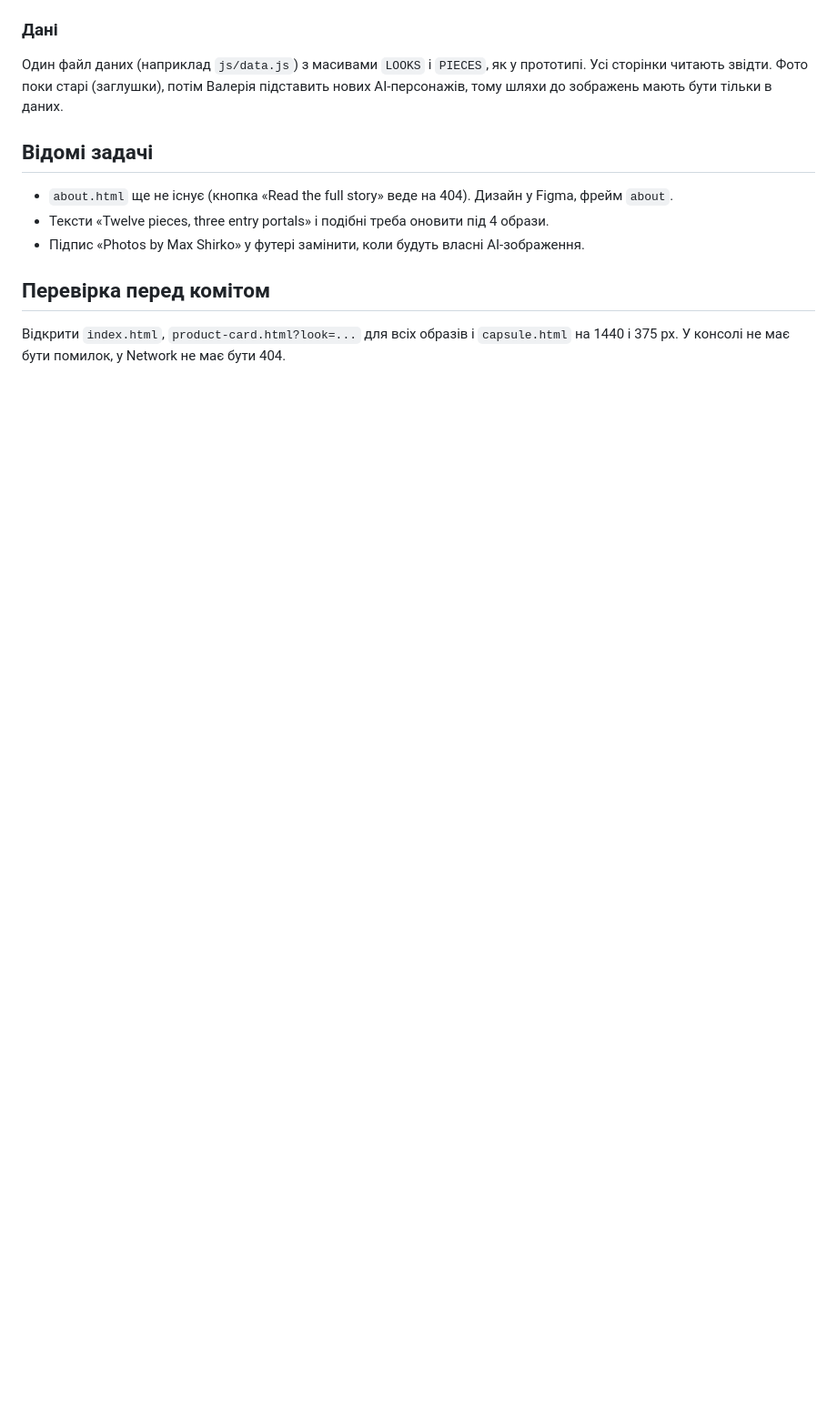
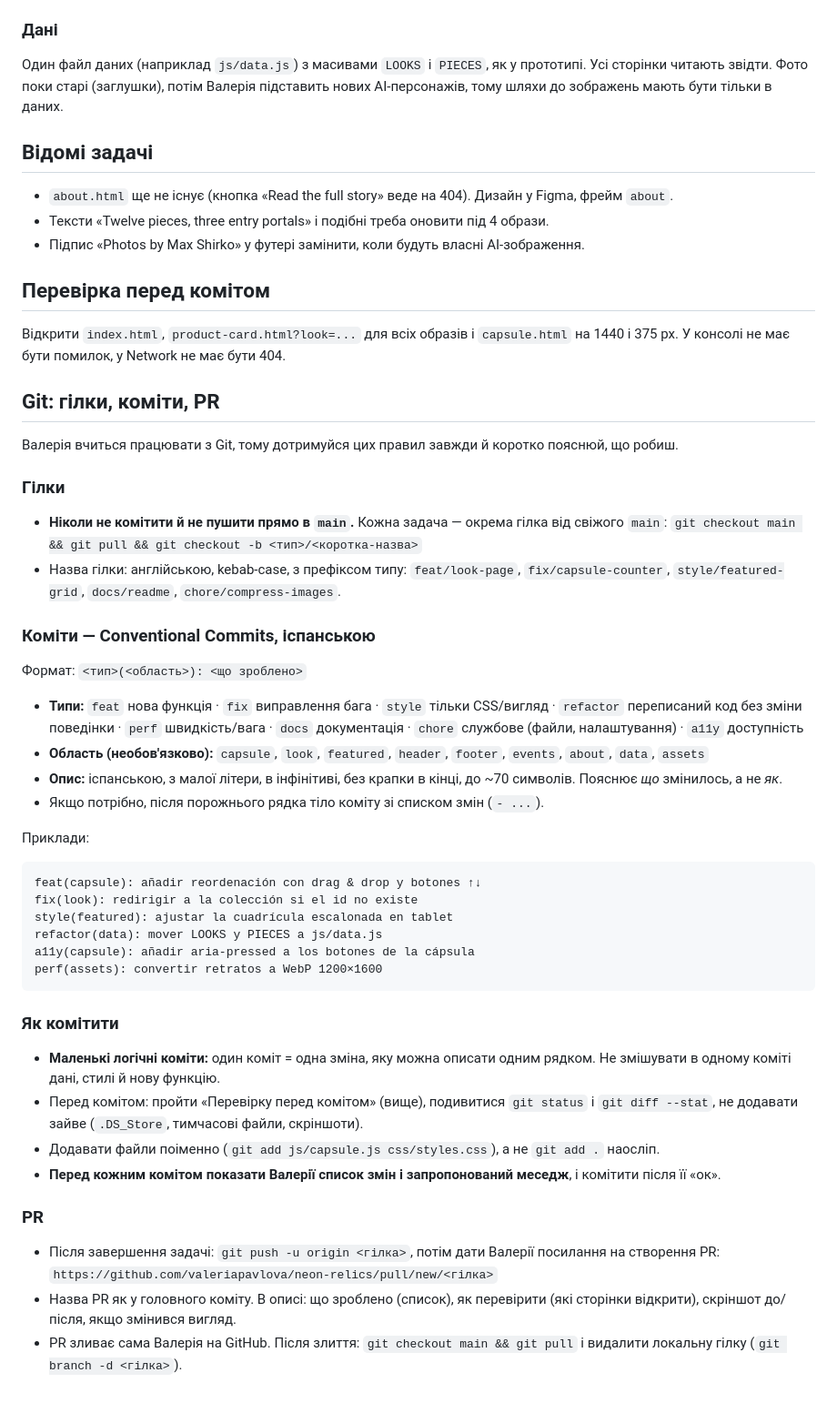
Before and after one commit to valeriapavlova/neon-relics, a Markdown page: CLAUDE.md, the part around the change. Shown at 91% size. Rendered like a GitHub page; blank space fills up the shorter version.

Commit message:
docs(claude): añadir reglas de ramas, commits y PR
Co-Authored-By: Claude Opus 5.5 <noreply@anthropic.com>
Claude-Session: https://claude.ai/code/session_01DfzDpSRa643Ku7xSjN5qM8

````diff
--- a/CLAUDE.md
+++ b/CLAUDE.md
@@ -56,3 +56,40 @@
 
 ## Перевірка перед комітом
 Відкрити `index.html`, `product-card.html?look=...` для всіх образів і `capsule.html` на 1440 і 375 px. У консолі не має бути помилок, у Network не має бути 404.
+
+## Git: гілки, коміти, PR
+Валерія вчиться працювати з Git, тому дотримуйся цих правил завжди й коротко пояснюй, що робиш.
+
+### Гілки
+- **Ніколи не комітити й не пушити прямо в `main`.** Кожна задача — окрема гілка від свіжого `main`:
+  `git checkout main && git pull && git checkout -b <тип>/<коротка-назва>`
+- Назва гілки: англійською, kebab-case, з префіксом типу: `feat/look-page`, `fix/capsule-counter`, `style/featured-grid`, `docs/readme`, `chore/compress-images`.
+
+### Коміти — Conventional Commits, іспанською
+Формат: `<тип>(<область>): <що зроблено>`
+- **Типи:** `feat` нова функція · `fix` виправлення бага · `style` тільки CSS/вигляд · `refactor` переписаний код без зміни поведінки · `perf` швидкість/вага · `docs` документація · `chore` службове (файли, налаштування) · `a11y` доступність
+- **Область (необов'язково):** `capsule`, `look`, `featured`, `header`, `footer`, `events`, `about`, `data`, `assets`
+- **Опис:** іспанською, з малої літери, в інфінітиві, без крапки в кінці, до ~70 символів. Пояснює *що* змінилось, а не *як*.
+- Якщо потрібно, після порожнього рядка тіло коміту зі списком змін (`- ...`).
+
+Приклади:
+```
+feat(capsule): añadir reordenación con drag & drop y botones ↑↓
+fix(look): redirigir a la colección si el id no existe
+style(featured): ajustar la cuadrícula escalonada en tablet
+refactor(data): mover LOOKS y PIECES a js/data.js
+a11y(capsule): añadir aria-pressed a los botones de la cápsula
+perf(assets): convertir retratos a WebP 1200×1600
+```
+
+### Як комітити
+- **Маленькі логічні коміти:** один коміт = одна зміна, яку можна описати одним рядком. Не змішувати в одному коміті дані, стилі й нову функцію.
+- Перед комітом: пройти «Перевірку перед комітом» (вище), подивитися `git status` і `git diff --stat`, не додавати зайве (`.DS_Store`, тимчасові файли, скріншоти).
+- Додавати файли поіменно (`git add js/capsule.js css/styles.css`), а не `git add .` наосліп.
+- **Перед кожним комітом показати Валерії список змін і запропонований меседж**, і комітити після її «ок».
+
+### PR
+- Після завершення задачі: `git push -u origin <гілка>`, потім дати Валерії посилання на створення PR:
+  `https://github.com/valeriapavlova/neon-relics/pull/new/<гілка>`
+- Назва PR як у головного коміту. В описі: що зроблено (список), як перевірити (які сторінки відкрити), скріншот до/після, якщо змінився вигляд.
+- PR зливає сама Валерія на GitHub. Після злиття: `git checkout main && git pull` і видалити локальну гілку (`git branch -d <гілка>`).
````
